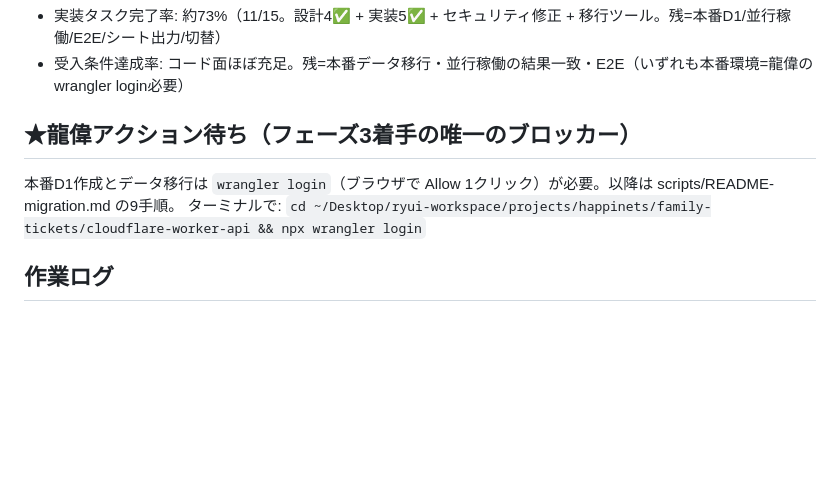
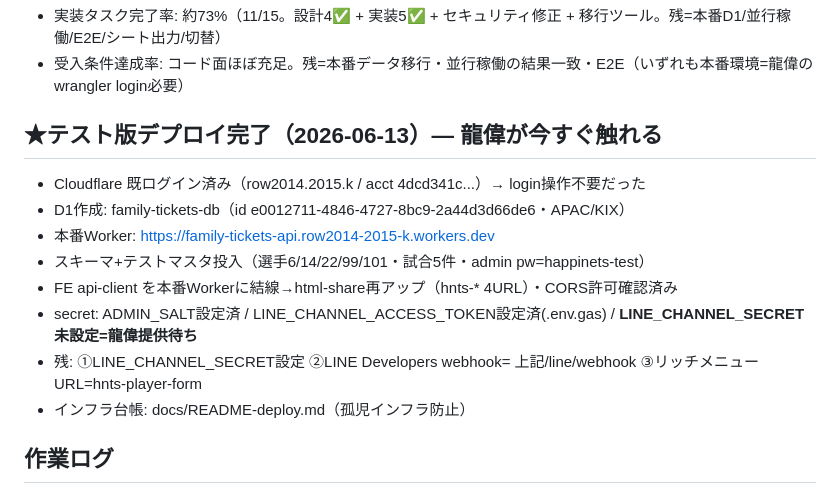
Before and after one commit to RYUIYAMADA/happinets-ticket-243en98b, a Markdown page: docs/progress/d1-migration.md, the part around the change. Drawn GitHub-style; blank space fills up the shorter version.

Commit message:
docs(progress): テスト版デプロイ完了（D1/Worker/FE結線/CORS）・残LINE3点
Co-Authored-By: Claude Fable 5 <noreply@anthropic.com>

```diff
--- a/docs/progress/d1-migration.md
+++ b/docs/progress/d1-migration.md
@@ -96,9 +96,15 @@ progress_pct: 0
 - 実装タスク完了率: 約73%（11/15。設計4✅ + 実装5✅ + セキュリティ修正 + 移行ツール。残=本番D1/並行稼働/E2E/シート出力/切替）
 - 受入条件達成率: コード面ほぼ充足。残=本番データ移行・並行稼働の結果一致・E2E（いずれも本番環境=龍偉のwrangler login必要）
 
-## ★龍偉アクション待ち（フェーズ3着手の唯一のブロッカー）
-本番D1作成とデータ移行は `wrangler login`（ブラウザで Allow 1クリック）が必要。以降は scripts/README-migration.md の9手順。
-ターミナルで: `cd ~/Desktop/ryui-workspace/projects/happinets/family-tickets/cloudflare-worker-api && npx wrangler login`
+## ★テスト版デプロイ完了（2026-06-13）— 龍偉が今すぐ触れる
+- Cloudflare 既ログイン済み（row2014.2015.k / acct 4dcd341c...）→ login操作不要だった
+- D1作成: family-tickets-db（id e0012711-4846-4727-8bc9-2a44d3d66de6・APAC/KIX）
+- 本番Worker: https://family-tickets-api.row2014-2015-k.workers.dev
+- スキーマ+テストマスタ投入（選手6/14/22/99/101・試合5件・admin pw=happinets-test）
+- FE api-client を本番Workerに結線→html-share再アップ（hnts-* 4URL）・CORS許可確認済み
+- secret: ADMIN_SALT設定済 / LINE_CHANNEL_ACCESS_TOKEN設定済(.env.gas) / **LINE_CHANNEL_SECRET 未設定=龍偉提供待ち**
+- 残: ①LINE_CHANNEL_SECRET設定 ②LINE Developers webhook= 上記/line/webhook ③リッチメニューURL=hnts-player-form
+- インフラ台帳: docs/README-deploy.md（孤児インフラ防止）
 
 ## 作業ログ
 - **2026-06-13 15:** — フェーズ1(設計)Gate2 approve確定→フェーズ2(実装)完走: 垂直スライス1(a760cc1)→API16ルート(57377c8)→LINE bot(4ab4381)→FE切替(1832905)→実装後検証(E2E approve/security concern)→セキュリティ修正HIGH1+MED3(66092d1)→移行ツール(36dc938)。全てローカルD1+npm test 19/19で検証。次=★龍偉 wrangler login→本番移行。
```
